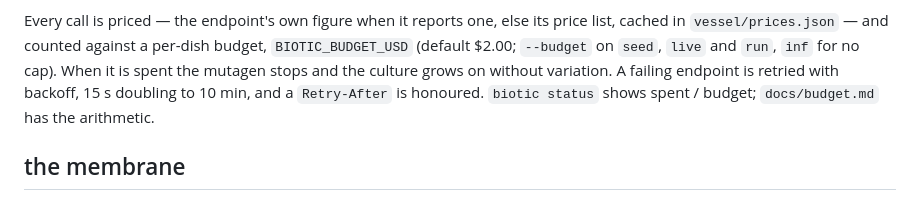
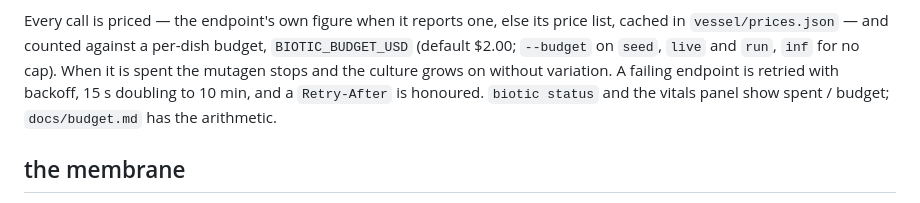
Before and after one commit to oddurs/biotic, a Markdown page: README.md, the part around the change. GitHub-like rendering.

```diff
--- a/README.md
+++ b/README.md
@@ -117,8 +117,8 @@ price list, cached in `vessel/prices.json` — and counted against a per-dish
 budget, `BIOTIC_BUDGET_USD` (default $2.00; `--budget` on `seed`, `live` and
 `run`, `inf` for no cap). When it is spent the mutagen stops and the culture
 grows on without variation. A failing endpoint is retried with backoff, 15 s
-doubling to 10 min, and a `Retry-After` is honoured. `biotic status` shows
-spent / budget; `docs/budget.md` has the arithmetic.
+doubling to 10 min, and a `Retry-After` is honoured. `biotic status` and the
+vitals panel show spent / budget; `docs/budget.md` has the arithmetic.
 
 ## the membrane
 
```
Also changed, not shown: CHANGELOG.md (+16 -6 lines), docs/budget.md (+49 -26 lines).
